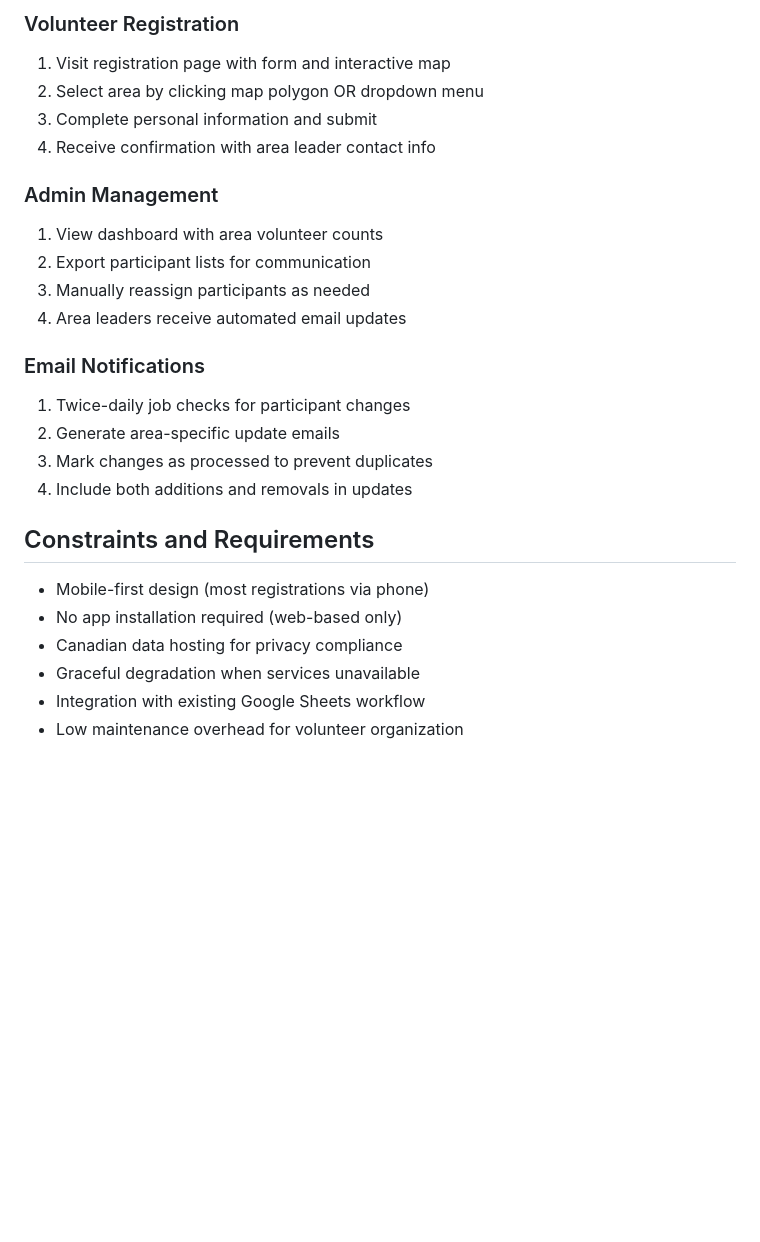
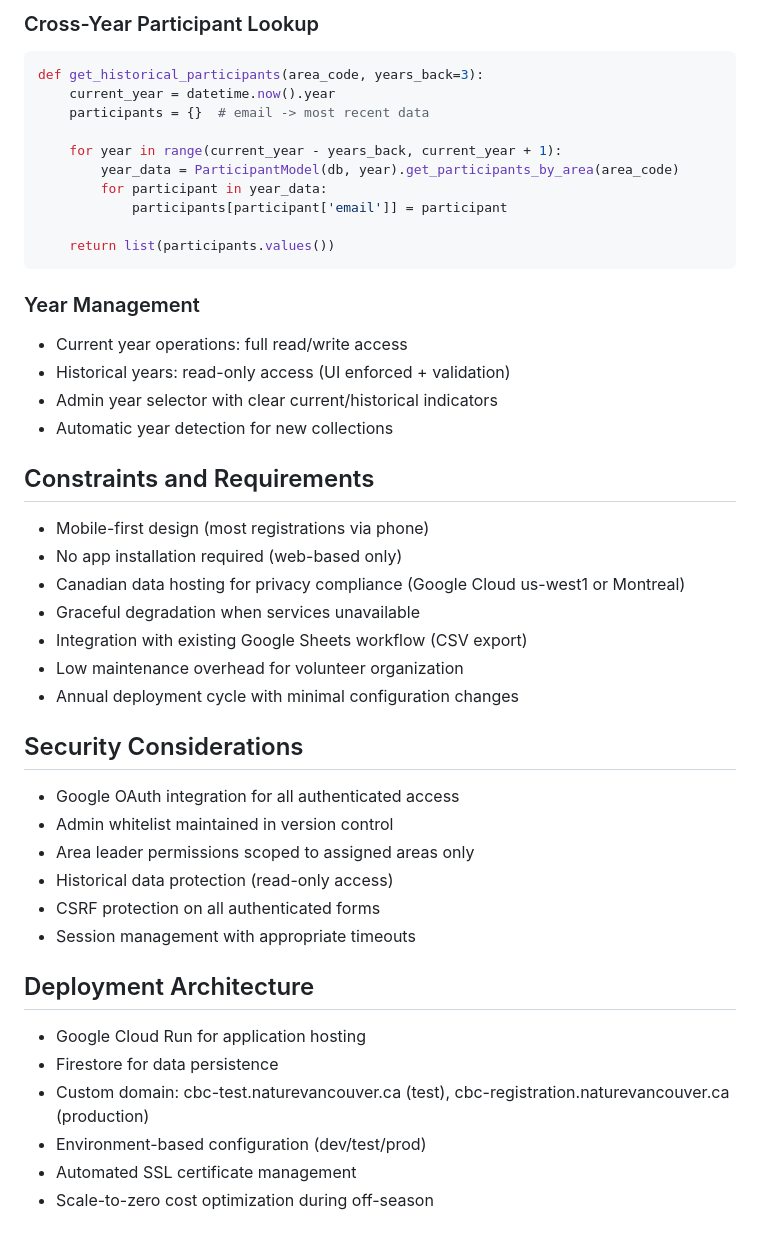
Before and after one commit to commonloon/christmas-bird-count-registration, a Markdown page: SPECIFICATION.md, the part around one of its changes. Rendered like a GitHub page; blank space fills up the shorter version.

````diff
--- a/SPECIFICATION.md
+++ b/SPECIFICATION.md
@@ -134,26 +263,45 @@ static/
 
-### Volunteer Registration
-1. Visit registration page with form and interactive map
-2. Select area by clicking map polygon OR dropdown menu
-3. Complete personal information and submit
-4. Receive confirmation with area leader contact info
+### Cross-Year Participant Lookup
+```python
+def get_historical_participants(area_code, years_back=3):
+    current_year = datetime.now().year
+    participants = {}  # email -> most recent data
 
-### Admin Management
-1. View dashboard with area volunteer counts
-2. Export participant lists for communication
-3. Manually reassign participants as needed
-4. Area leaders receive automated email updates
+    for year in range(current_year - years_back, current_year + 1):
+        year_data = ParticipantModel(db, year).get_participants_by_area(area_code)
+        for participant in year_data:
+            participants[participant['email']] = participant
 
-### Email Notifications
-1. Twice-daily job checks for participant changes
-2. Generate area-specific update emails
-3. Mark changes as processed to prevent duplicates
-4. Include both additions and removals in updates
+    return list(participants.values())
+```
+
+### Year Management
+- Current year operations: full read/write access
+- Historical years: read-only access (UI enforced + validation)
+- Admin year selector with clear current/historical indicators
+- Automatic year detection for new collections
 
 ## Constraints and Requirements
 - Mobile-first design (most registrations via phone)
 - No app installation required (web-based only)
-- Canadian data hosting for privacy compliance
+- Canadian data hosting for privacy compliance (Google Cloud us-west1 or Montreal)
 - Graceful degradation when services unavailable
-- Integration with existing Google Sheets workflow
+- Integration with existing Google Sheets workflow (CSV export)
 - Low maintenance overhead for volunteer organization
+- Annual deployment cycle with minimal configuration changes
+
+## Security Considerations
+- Google OAuth integration for all authenticated access
+- Admin whitelist maintained in version control
+- Area leader permissions scoped to assigned areas only
+- Historical data protection (read-only access)
+- CSRF protection on all authenticated forms
+- Session management with appropriate timeouts
+
+## Deployment Architecture
+- Google Cloud Run for application hosting
+- Firestore for data persistence
+- Custom domain: cbc-test.naturevancouver.ca (test), cbc-registration.naturevancouver.ca (production)
+- Environment-based configuration (dev/test/prod)
+- Automated SSL certificate management
+- Scale-to-zero cost optimization during off-season
````
Also changed, not shown: other parts of SPECIFICATION.md (+155 -26 lines).
